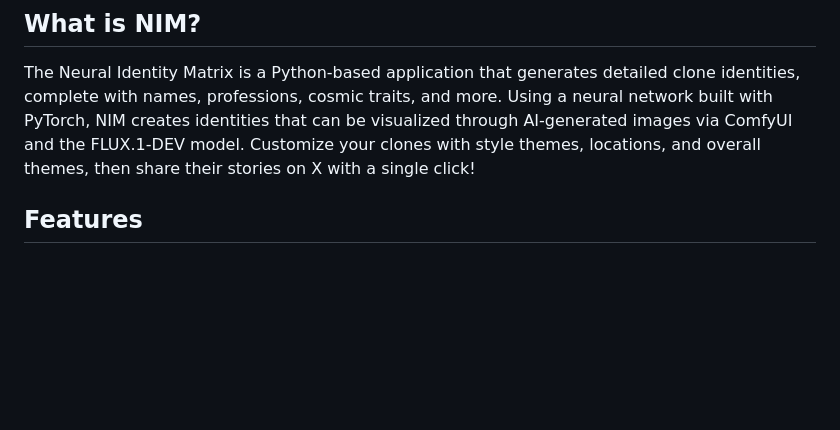
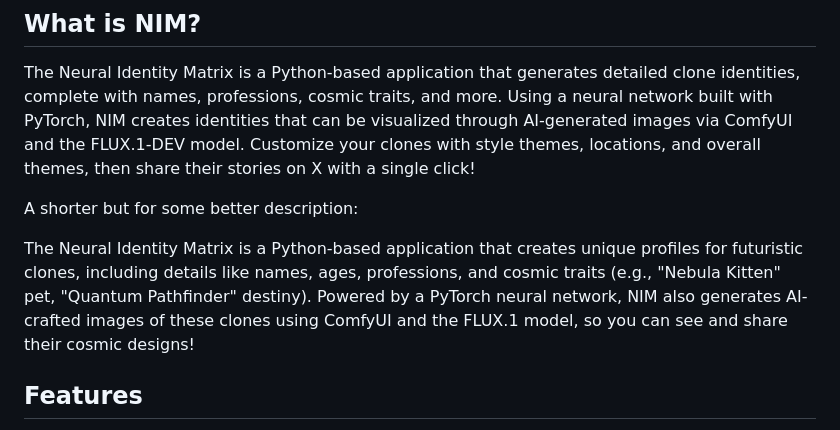
Before and after one commit to CRCODE22/Neural-Identity-Matrix, a Markdown page: README.md, the part around the change. Drawn GitHub-style; blank space fills up the shorter version.

```diff
--- a/README.md
+++ b/README.md
@@ -4,6 +4,10 @@
 
 ## What is NIM?
 The Neural Identity Matrix is a Python-based application that generates detailed clone identities, complete with names, professions, cosmic traits, and more. Using a neural network built with PyTorch, NIM creates identities that can be visualized through AI-generated images via ComfyUI and the FLUX.1-DEV model. Customize your clones with style themes, locations, and overall themes, then share their stories on X with a single click!
+
+A shorter but for some better description:
+
+The Neural Identity Matrix is a Python-based application that creates unique profiles for futuristic clones, including details like names, ages, professions, and cosmic traits (e.g., "Nebula Kitten" pet, "Quantum Pathfinder" destiny). Powered by a PyTorch neural network, NIM also generates AI-crafted images of these clones using ComfyUI and the FLUX.1 model, so you can see and share their cosmic designs!
 
 ## Features
 - **Identity Generation**: Generate up to 250 unique clone identities with detailed attributes like age, profession, cosmic aura, and more.
```
